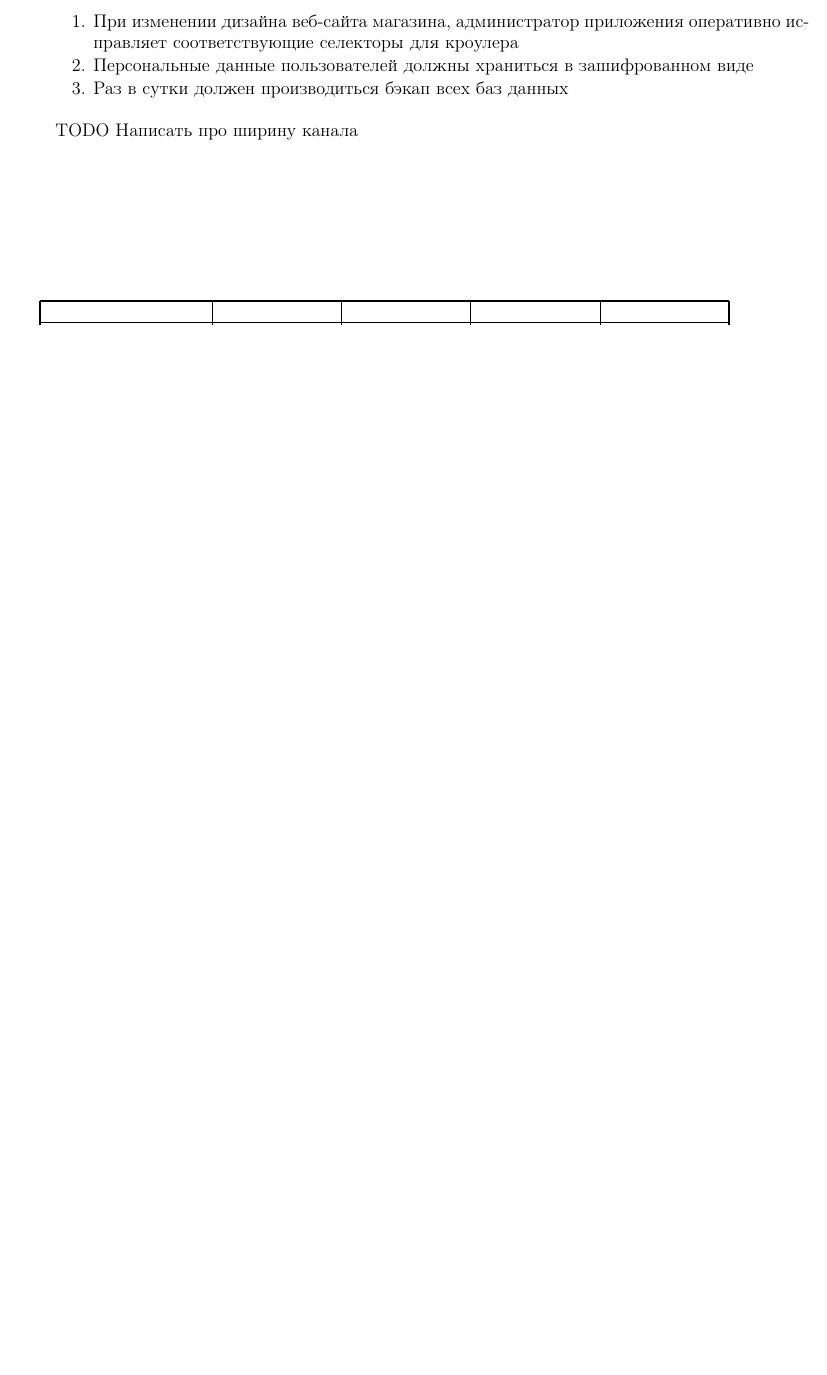
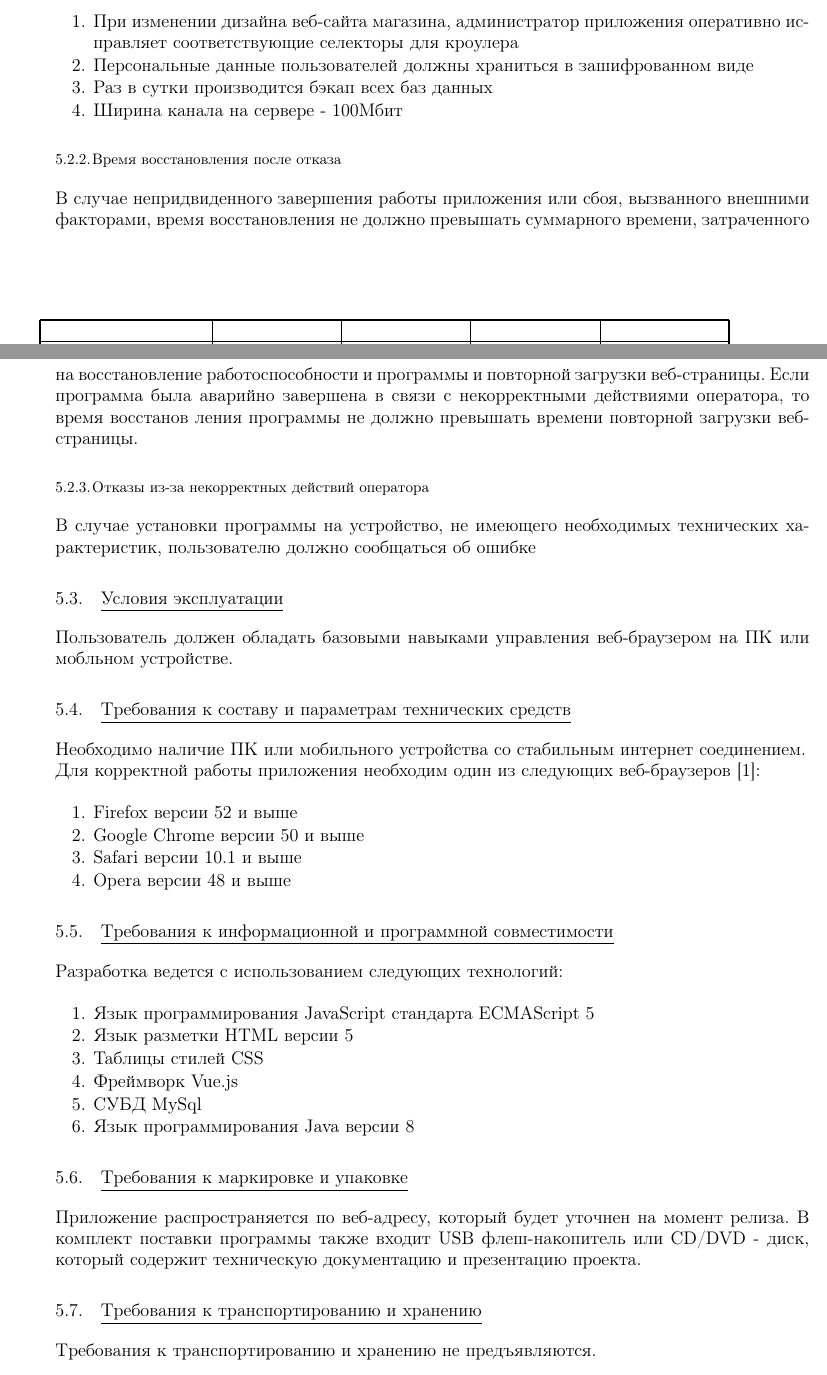
Before and after one commit to Sinopsys/Kursach-Documentation, a LaTeX document (tz/tz.tex, which reads tz/demands_from_program.tex): part of page 9 of 17 before the commit and two parts of pages 10 and 11 of 20 after it, the two joined at a grey line, cut so that both start at the same text, the shorter picture padded with empty space. Compiled offline with pdfLaTeX; a LaTeX package or settings file that is missing is left out.

Commit message:
TZ prerelease.

```diff
--- a/tz/demands_from_program.tex
+++ b/tz/demands_from_program.tex
@@ -94,6 +92,59 @@
 \item При изменении дизайна веб-сайта магазина, администратор приложения оперативно
 исправляет соответствующие селекторы для кроулера
 \item Персональные данные пользователей должны храниться в зашифрованном виде
-\item Раз в сутки должен производиться бэкап всех баз данных
+\item Раз в сутки производится бэкап всех баз данных
+\item Ширина канала на сервере - 100Мбит
 \end{my_enumerate}
-\textbf{TODO} Написать про ширину канала \\
+
+\subsubsection{Время восстановления после отказа}
+В случае непридвиденного завершения работы приложения или сбоя, вызванного
+внешними факторами, время восстановления не должно превышать суммарного времени,
+затраченного на восстановление работоспособности и программы и повторной загрузки веб-страницы.
+Если программа была аварийно завершена в связи с некорректными действиями оператора,
+то время восстанов ления программы не должно превышать времени повторной загрузки веб-страницы.
+
+\subsubsection{Отказы из-за некорректных действий оператора}
+В случае установки программы на устройство, не имеющего необходимых технических
+характеристик, пользователю должно сообщаться об ошибке
+
+
+\subsection{Условия эксплуатации}
+Пользователь должен обладать базовыми навыками управления веб-браузером
+на ПК или мобльном устройстве.
+
+
+\subsection{Требования к составу и параметрам технических средств}
+Необходимо наличие ПК или мобильного устройства со стабильным интернет соединением.\\
+Для корректной работы приложения необходим один из следующих веб-браузеров \cite{css_grid}:
+\begin{my_enumerate}
+  \item Firefox версии 52 и выше
+  \item Google Chrome версии 50 и выше
+  \item Safari версии 10.1 и выше
+  \item Opera версии 48 и выше
+\end{my_enumerate}
+
+
+\subsection{Требования к информационной и программной совместимости}
+Разработка ведется с использованием следующих технологий:
+\begin{my_enumerate}
+  \item Язык программирования JavaScript стандарта ECMAScript 5
+  \item Язык разметки HTML версии 5
+  \item Таблицы стилей CSS
+  \item Фреймворк Vue.js
+  \item СУБД MySql
+  \item Язык программирования Java версии 8
+\end{my_enumerate}
+
+
+\subsection{Требования к маркировке и упаковке}
+Приложение распространяется по веб-адресу, который будет уточнен на момент релиза.
+В комплект поставки программы также входит USB флеш-накопитель или CD/DVD - диск,
+который содержит техническую документацию и презентацию проекта.
+
+
+\subsection{Требования к транспортированию и хранению}
+Требования к транспортированию и хранению не предъявляются.
+
+
+\subsection{Специальные требования}
+Специальные требования не предъявляются.
```
Also changed, not shown: tz/demands_from_documentation.tex (+0 -1 lines), tz/stages_of_development.tex (+2 -2 lines), tz/used_sources.bib (+5 -0 lines), tz/tz.pdf (added), tz/demands_from_program.tex (46 more changed lines).
